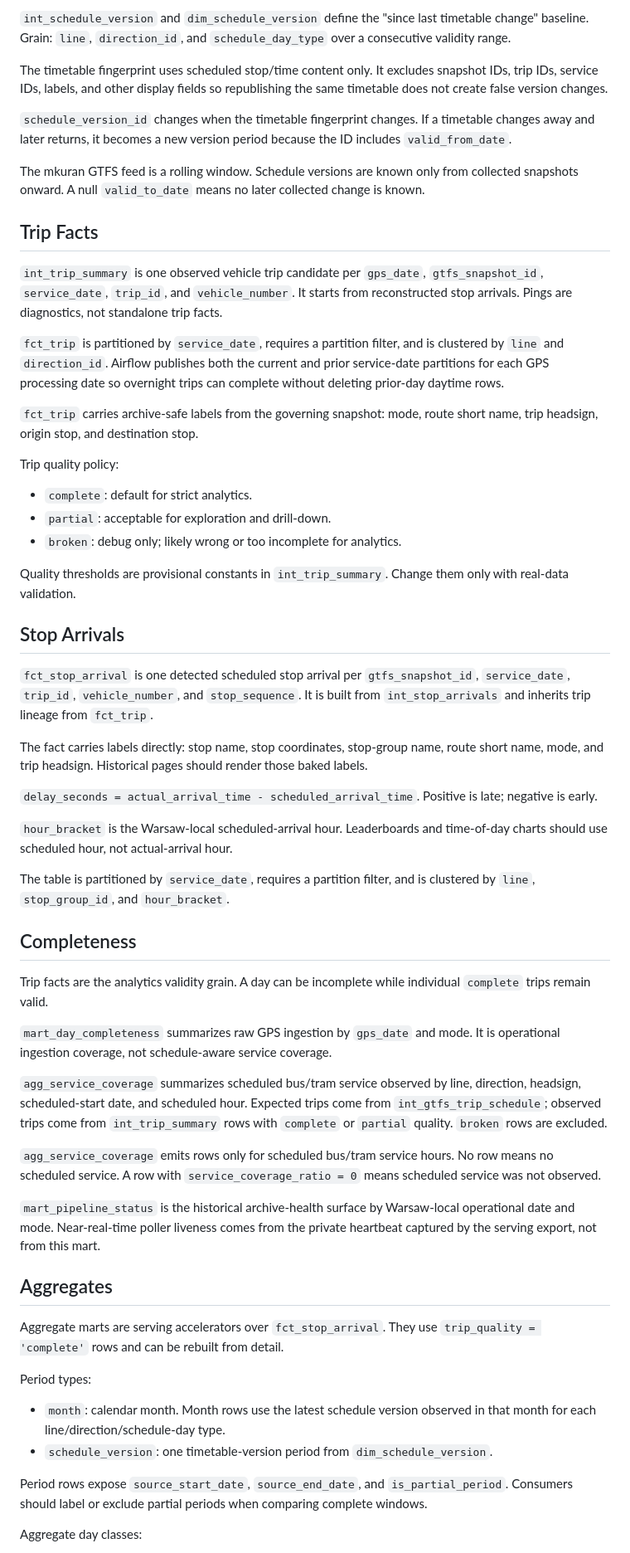
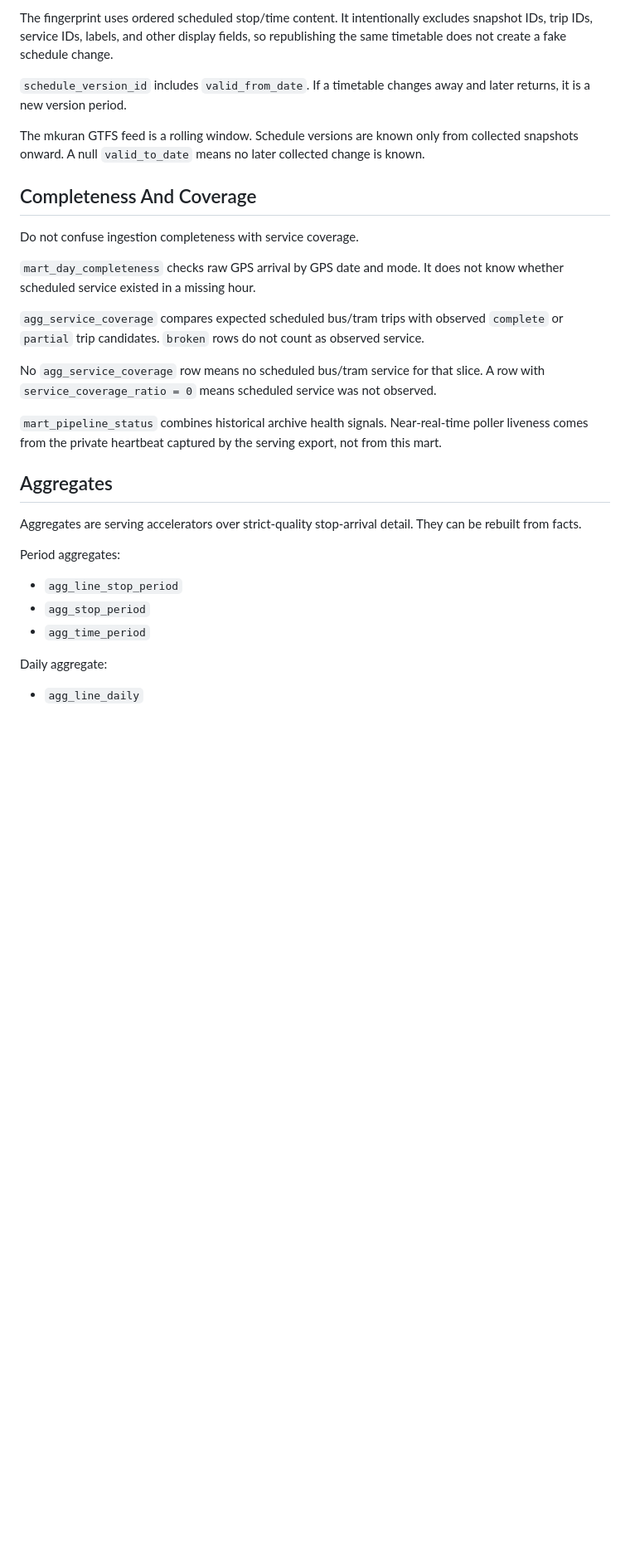
Before and after one commit to adrunkhuman/ztm-delays, a Markdown page: docs/warehouse.md, the part around one of its changes. Shown at 83% size. Drawn GitHub-style; blank space fills up the shorter version.

```diff
--- a/docs/warehouse.md
+++ b/docs/warehouse.md
@@ -77,62 +120,33 @@ Intermediate GPS/trip models still carry calendar `day_type` from staging. Do no
 
-`int_schedule_version` and `dim_schedule_version` define the "since last timetable change" baseline. Grain: `line`, `direction_id`, and `schedule_day_type` over a consecutive validity range.
+The fingerprint uses ordered scheduled stop/time content. It intentionally excludes snapshot IDs, trip IDs, service IDs, labels, and other display fields, so republishing the same timetable does not create a fake schedule change.
 
-The timetable fingerprint uses scheduled stop/time content only. It excludes snapshot IDs, trip IDs, service IDs, labels, and other display fields so republishing the same timetable does not create false version changes.
-
-`schedule_version_id` changes when the timetable fingerprint changes. If a timetable changes away and later returns, it becomes a new version period because the ID includes `valid_from_date`.
+`schedule_version_id` includes `valid_from_date`. If a timetable changes away and later returns, it is a new version period.
 
 The mkuran GTFS feed is a rolling window. Schedule versions are known only from collected snapshots onward. A null `valid_to_date` means no later collected change is known.
 
-## Trip Facts
+## Completeness And Coverage
 
-`int_trip_summary` is one observed vehicle trip candidate per `gps_date`, `gtfs_snapshot_id`, `service_date`, `trip_id`, and `vehicle_number`. It starts from reconstructed stop arrivals. Pings are diagnostics, not standalone trip facts.
+Do not confuse ingestion completeness with service coverage.
 
-`fct_trip` is partitioned by `service_date`, requires a partition filter, and is clustered by `line` and `direction_id`. Airflow publishes both the current and prior service-date partitions for each GPS processing date so overnight trips can complete without deleting prior-day daytime rows.
+`mart_day_completeness` checks raw GPS arrival by GPS date and mode. It does not know whether scheduled service existed in a missing hour.
 
-`fct_trip` carries archive-safe labels from the governing snapshot: mode, route short name, trip headsign, origin stop, and destination stop.
+`agg_service_coverage` compares expected scheduled bus/tram trips with observed `complete` or `partial` trip candidates. `broken` rows do not count as observed service.
 
-Trip quality policy:
+No `agg_service_coverage` row means no scheduled bus/tram service for that slice. A row with `service_coverage_ratio = 0` means scheduled service was not observed.
 
-- `complete`: default for strict analytics.
-- `partial`: acceptable for exploration and drill-down.
-- `broken`: debug only; likely wrong or too incomplete for analytics.
-
-Quality thresholds are provisional constants in `int_trip_summary`. Change them only with real-data validation.
-
-## Stop Arrivals
-
-`fct_stop_arrival` is one detected scheduled stop arrival per `gtfs_snapshot_id`, `service_date`, `trip_id`, `vehicle_number`, and `stop_sequence`. It is built from `int_stop_arrivals` and inherits trip lineage from `fct_trip`.
-
-The fact carries labels directly: stop name, stop coordinates, stop-group name, route short name, mode, and trip headsign. Historical pages should render those baked labels.
-
-`delay_seconds = actual_arrival_time - scheduled_arrival_time`. Positive is late; negative is early.
-
-`hour_bracket` is the Warsaw-local scheduled-arrival hour. Leaderboards and time-of-day charts should use scheduled hour, not actual-arrival hour.
-
-The table is partitioned by `service_date`, requires a partition filter, and is clustered by `line`, `stop_group_id`, and `hour_bracket`.
-
-## Completeness
-
-Trip facts are the analytics validity grain. A day can be incomplete while individual `complete` trips remain valid.
-
-`mart_day_completeness` summarizes raw GPS ingestion by `gps_date` and mode. It is operational ingestion coverage, not schedule-aware service coverage.
-
-`agg_service_coverage` summarizes scheduled bus/tram service observed by line, direction, headsign, scheduled-start date, and scheduled hour. Expected trips come from `int_gtfs_trip_schedule`; observed trips come from `int_trip_summary` rows with `complete` or `partial` quality. `broken` rows are excluded.
-
-`agg_service_coverage` emits rows only for scheduled bus/tram service hours. No row means no scheduled service. A row with `service_coverage_ratio = 0` means scheduled service was not observed.
-
-`mart_pipeline_status` is the historical archive-health surface by Warsaw-local operational date and mode. Near-real-time poller liveness comes from the private heartbeat captured by the serving export, not from this mart.
+`mart_pipeline_status` combines historical archive health signals. Near-real-time poller liveness comes from the private heartbeat captured by the serving export, not from this mart.
 
 ## Aggregates
 
-Aggregate marts are serving accelerators over `fct_stop_arrival`. They use `trip_quality = 'complete'` rows and can be rebuilt from detail.
+Aggregates are serving accelerators over strict-quality stop-arrival detail. They can be rebuilt from facts.
 
-Period types:
+Period aggregates:
 
-- `month`: calendar month. Month rows use the latest schedule version observed in that month for each line/direction/schedule-day type.
-- `schedule_version`: one timetable-version period from `dim_schedule_version`.
+- `agg_line_stop_period`
+- `agg_stop_period`
+- `agg_time_period`
 
-Period rows expose `source_start_date`, `source_end_date`, and `is_partial_period`. Consumers should label or exclude partial periods when comparing complete windows.
+Daily aggregate:
 
-Aggregate day classes:
+- `agg_line_daily`
 
```
Also changed, not shown: other parts of docs/warehouse.md (+103 -66 lines), docs/runbook.md (+3 -3 lines).
